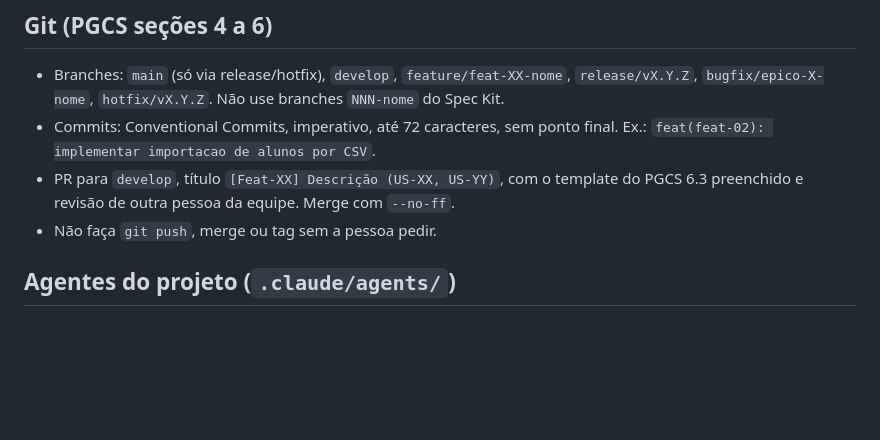
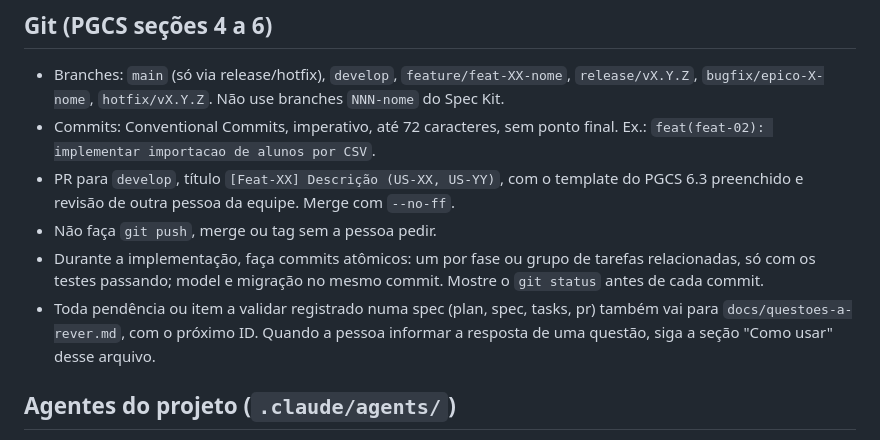
Before and after one commit to celiobenj/SIGTCC, a Markdown page: CLAUDE.md, the part around the change. GitHub-like rendering; blank space fills up the shorter version.

Commit message:
chore(config): adicionar regras de commits e questoes no claude.md

```diff
--- a/CLAUDE.md
+++ b/CLAUDE.md
@@ -82,6 +82,12 @@ Regras de precedência quando os documentos divergirem:
 - PR para `develop`, título `[Feat-XX] Descrição (US-XX, US-YY)`, com o template do PGCS 6.3
   preenchido e revisão de outra pessoa da equipe. Merge com `--no-ff`.
 - Não faça `git push`, merge ou tag sem a pessoa pedir.
+- Durante a implementação, faça commits atômicos: um por fase ou grupo de tarefas relacionadas,
+  só com os testes passando; model e migração no mesmo commit. Mostre o `git status` antes de cada
+  commit.
+- Toda pendência ou item a validar registrado numa spec (plan, spec, tasks, pr) também vai para
+  `docs/questoes-a-rever.md`, com o próximo ID. Quando a pessoa informar a resposta de uma questão,
+  siga a seção "Como usar" desse arquivo.
 
 ## Agentes do projeto (`.claude/agents/`)
 
```
